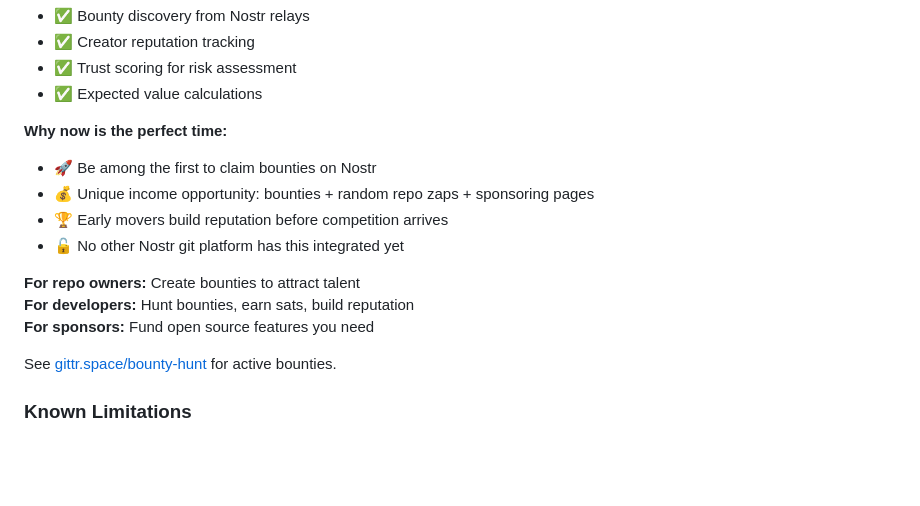
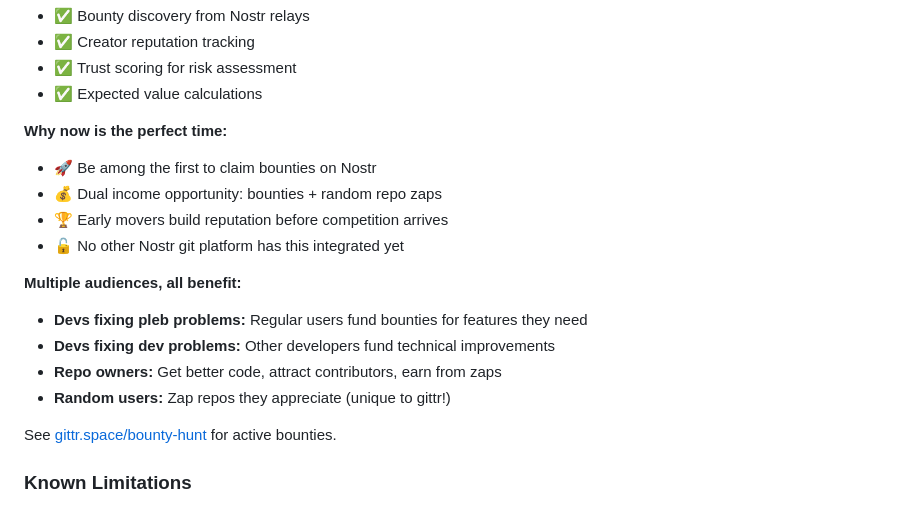
Before and after one commit to arbadacarbaYK/gittr-mcp, a Markdown page: README.md, the part around the change. GitHub-like rendering; blank space fills up the shorter version.

```diff
--- a/README.md
+++ b/README.md
@@ -93,13 +93,15 @@ This MCP includes full bounty support (kind 9806 events):
 
 **Why now is the perfect time:**
 - 🚀 Be among the first to claim bounties on Nostr
-- 💰 Unique income opportunity: bounties + random repo zaps + sponsoring pages
+- 💰 Dual income opportunity: bounties + random repo zaps
 - 🏆 Early movers build reputation before competition arrives
 - 🔓 No other Nostr git platform has this integrated yet
 
-**For repo owners:** Create bounties to attract talent
-**For developers:** Hunt bounties, earn sats, build reputation
-**For sponsors:** Fund open source features you need
+**Multiple audiences, all benefit:**
+- **Devs fixing pleb problems:** Regular users fund bounties for features they need
+- **Devs fixing dev problems:** Other developers fund technical improvements
+- **Repo owners:** Get better code, attract contributors, earn from zaps
+- **Random users:** Zap repos they appreciate (unique to gittr!)
 
 See [gittr.space/bounty-hunt](https://gittr.space/bounty-hunt) for active bounties.
 
```
Also changed, not shown: AGENT-QUICKSTART.md (+8 -2 lines), FIRST-MOVER-ADVANTAGE.md (+39 -22 lines).
